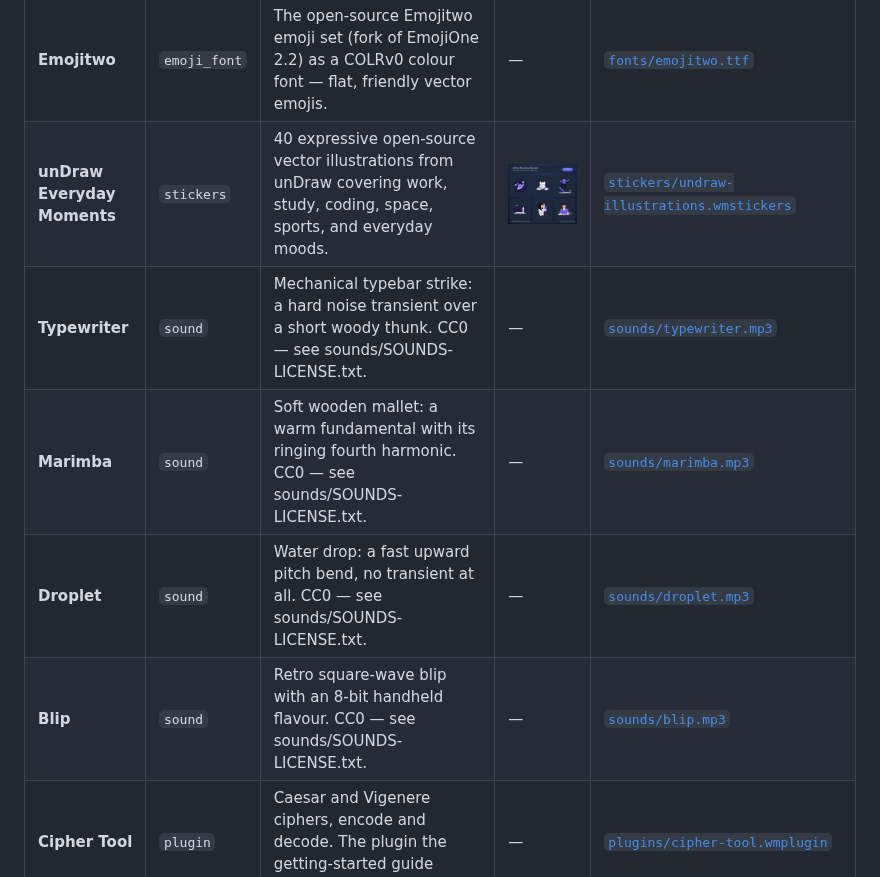
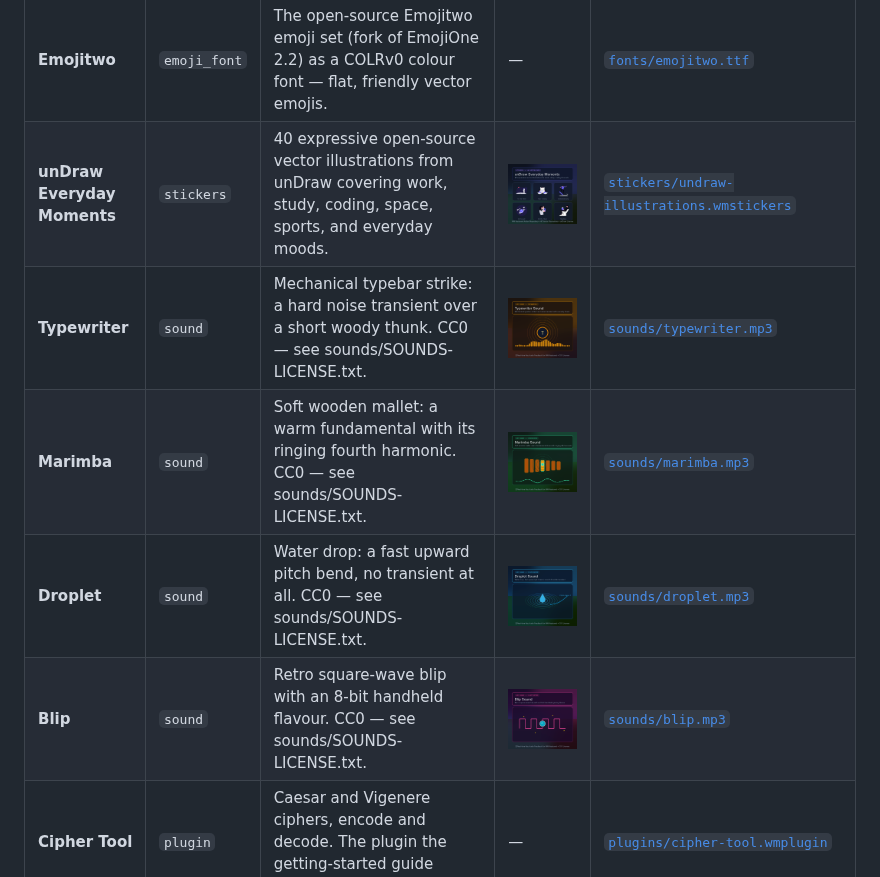
Before and after one commit to wasi-master/wmkeyboard-addon-repository, a Markdown page: README.md, the part around the change. GitHub-like rendering; pictures changed too: previews/blip.png (added), previews/droplet.png (added), previews/marimba.png (added).

Commit message:
chore: new previews

```diff
--- a/README.md
+++ b/README.md
@@ -31,10 +31,10 @@ To add this repository in **WM Keyboard**, open **Settings → Addons → Add re
 | **OpenMoji Color** | `emoji_font` | The full-colour open-source OpenMoji set with hand-crafted illustrations, distinct outlines and vibrant palette. | — | [`fonts/openmoji-color.ttf`](fonts/openmoji-color.ttf) |
 | **Emojitwo** | `emoji_font` | The open-source Emojitwo emoji set (fork of EmojiOne 2.2) as a COLRv0 colour font — flat, friendly vector emojis. | — | [`fonts/emojitwo.ttf`](fonts/emojitwo.ttf) |
 | **unDraw Everyday Moments** | `stickers` | 40 expressive open-source vector illustrations from unDraw covering work, study, coding, space, sports, and everyday moods. | <img src="previews/undraw-illustrations.png" width="120" alt="unDraw Everyday Moments Preview" /> | [`stickers/undraw-illustrations.wmstickers`](stickers/undraw-illustrations.wmstickers) |
-| **Typewriter** | `sound` | Mechanical typebar strike: a hard noise transient over a short woody thunk. CC0 — see sounds/SOUNDS-LICENSE.txt. | — | [`sounds/typewriter.mp3`](sounds/typewriter.mp3) |
-| **Marimba** | `sound` | Soft wooden mallet: a warm fundamental with its ringing fourth harmonic. CC0 — see sounds/SOUNDS-LICENSE.txt. | — | [`sounds/marimba.mp3`](sounds/marimba.mp3) |
-| **Droplet** | `sound` | Water drop: a fast upward pitch bend, no transient at all. CC0 — see sounds/SOUNDS-LICENSE.txt. | — | [`sounds/droplet.mp3`](sounds/droplet.mp3) |
-| **Blip** | `sound` | Retro square-wave blip with an 8-bit handheld flavour. CC0 — see sounds/SOUNDS-LICENSE.txt. | — | [`sounds/blip.mp3`](sounds/blip.mp3) |
+| **Typewriter** | `sound` | Mechanical typebar strike: a hard noise transient over a short woody thunk. CC0 — see sounds/SOUNDS-LICENSE.txt. | <img src="previews/typewriter.png" width="120" alt="Typewriter Preview" /> | [`sounds/typewriter.mp3`](sounds/typewriter.mp3) |
+| **Marimba** | `sound` | Soft wooden mallet: a warm fundamental with its ringing fourth harmonic. CC0 — see sounds/SOUNDS-LICENSE.txt. | <img src="previews/marimba.png" width="120" alt="Marimba Preview" /> | [`sounds/marimba.mp3`](sounds/marimba.mp3) |
+| **Droplet** | `sound` | Water drop: a fast upward pitch bend, no transient at all. CC0 — see sounds/SOUNDS-LICENSE.txt. | <img src="previews/droplet.png" width="120" alt="Droplet Preview" /> | [`sounds/droplet.mp3`](sounds/droplet.mp3) |
+| **Blip** | `sound` | Retro square-wave blip with an 8-bit handheld flavour. CC0 — see sounds/SOUNDS-LICENSE.txt. | <img src="previews/blip.png" width="120" alt="Blip Preview" /> | [`sounds/blip.mp3`](sounds/blip.mp3) |
 | **Cipher Tool** | `plugin` | Caesar and Vigenere ciphers, encode and decode. The plugin the getting-started guide builds. | — | [`plugins/cipher-tool.wmplugin`](plugins/cipher-tool.wmplugin) |
 | **UI Kitchen Sink** | `plugin` | Every plugin widget and event in one place, to look at and copy from. | — | [`plugins/ui-kitchen-sink.wmplugin`](plugins/ui-kitchen-sink.wmplugin) |
 | **Todo List** | `plugin` | A checklist that remembers itself. Shows how plugin storage works. | — | [`plugins/todo-list.wmplugin`](plugins/todo-list.wmplugin) |
```
Also changed, not shown: 3 other files.
